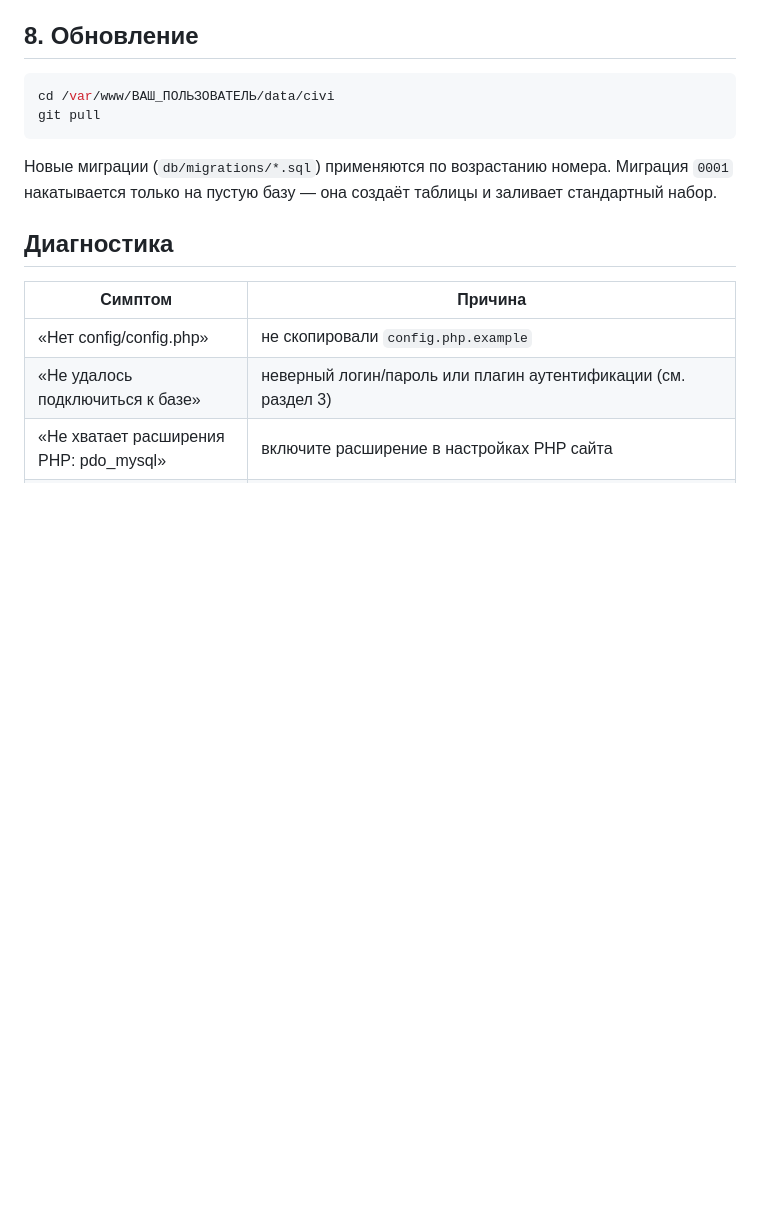
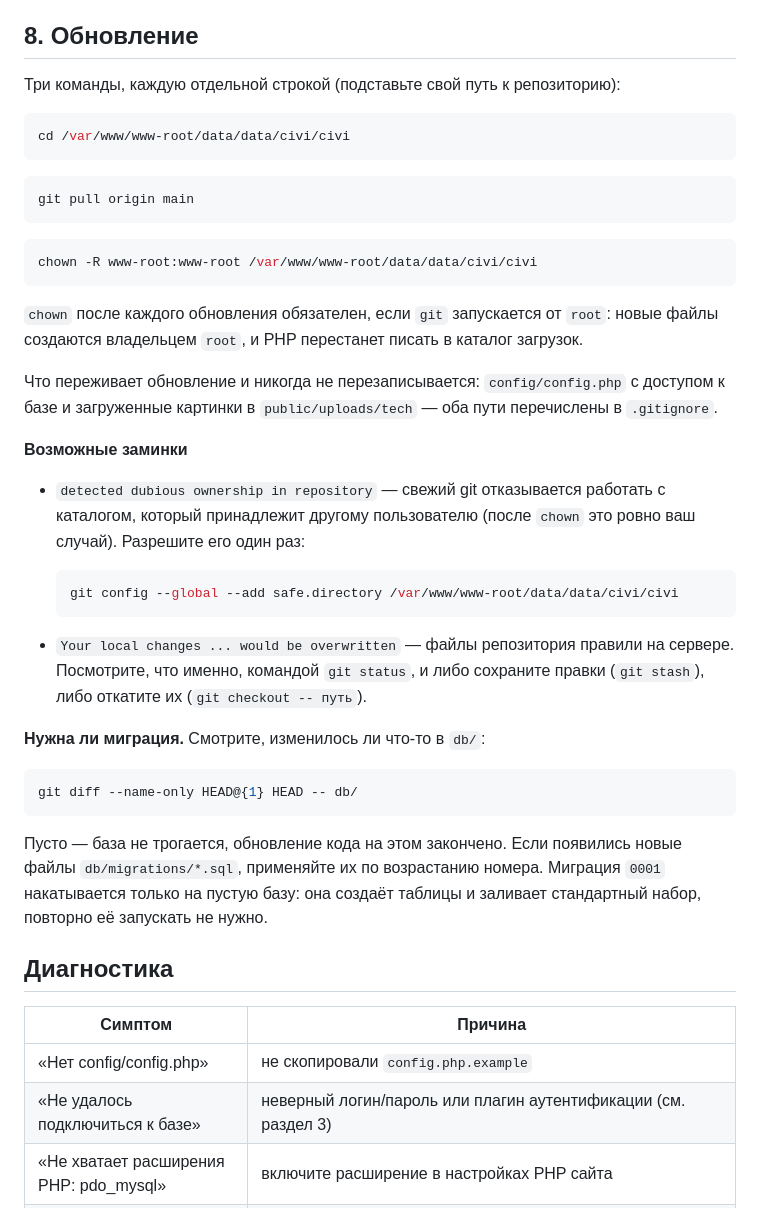
Before and after one commit to staschern/civi, a Markdown page: INSTALL.md, the part around the change. Rendered like a GitHub page; blank space fills up the shorter version.

Commit message:
Инструкция: раздел обновления доведён до рабочего вида
- команды по одной строке, с реальным путём вместо плейсхолдера;
- chown после pull: git от root создаёт файлы владельцем root,
  и PHP перестаёт писать в каталог загрузок;
- сказано, что config.php и загруженные картинки обновление переживают;
- разобраны две типовые заминки: dubious ownership после chown
  и локальные правки, мешающие pull;
- команда, показывающая, затронуты ли обновлением миграции.

Co-Authored-By: Claude Opus 5 <noreply@anthropic.com>
Claude-Session: https://claude.ai/code/session_0186B2M2nwXVqLGrWABBH6Bn

````diff
--- a/INSTALL.md
+++ b/INSTALL.md
@@ -311,14 +311,50 @@ server {
 
 ## 8. Обновление
 
+Три команды, каждую отдельной строкой (подставьте свой путь к репозиторию):
+
 ```bash
-cd /var/www/ВАШ_ПОЛЬЗОВАТЕЛЬ/data/civi
-git pull
+cd /var/www/www-root/data/data/civi/civi
+```
+```bash
+git pull origin main
+```
+```bash
+chown -R www-root:www-root /var/www/www-root/data/data/civi/civi
 ```
 
-Новые миграции (`db/migrations/*.sql`) применяются по возрастанию номера.
-Миграция `0001` накатывается только на пустую базу — она создаёт таблицы
-и заливает стандартный набор.
+`chown` после каждого обновления обязателен, если `git` запускается от `root`:
+новые файлы создаются владельцем `root`, и PHP перестанет писать в каталог
+загрузок.
+
+Что переживает обновление и никогда не перезаписывается: `config/config.php`
+с доступом к базе и загруженные картинки в `public/uploads/tech` — оба пути
+перечислены в `.gitignore`.
+
+**Возможные заминки**
+
+- `detected dubious ownership in repository` — свежий git отказывается работать
+  с каталогом, который принадлежит другому пользователю (после `chown` это
+  ровно ваш случай). Разрешите его один раз:
+
+  ```bash
+  git config --global --add safe.directory /var/www/www-root/data/data/civi/civi
+  ```
+
+- `Your local changes ... would be overwritten` — файлы репозитория правили
+  на сервере. Посмотрите, что именно, командой `git status`, и либо сохраните
+  правки (`git stash`), либо откатите их (`git checkout -- путь`).
+
+**Нужна ли миграция.** Смотрите, изменилось ли что-то в `db/`:
+
+```bash
+git diff --name-only HEAD@{1} HEAD -- db/
+```
+
+Пусто — база не трогается, обновление кода на этом закончено. Если появились
+новые файлы `db/migrations/*.sql`, применяйте их по возрастанию номера.
+Миграция `0001` накатывается только на пустую базу: она создаёт таблицы
+и заливает стандартный набор, повторно её запускать не нужно.
 
 ## Диагностика
 
````
